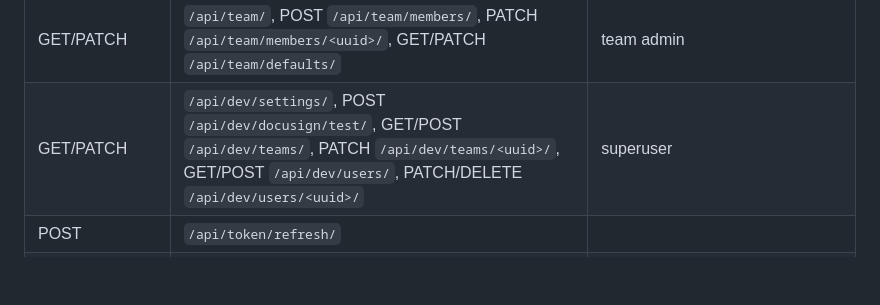
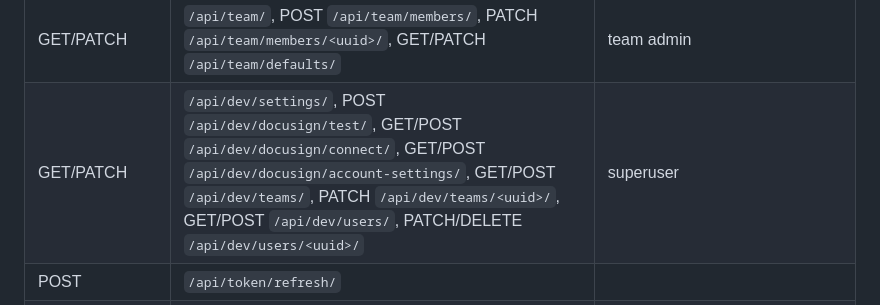
Before and after one commit to theapphideaway/ApexIntegrationsAPI, a Markdown page: docs/02-server-architecture.md, the part around the change. Drawn GitHub-style; blank space fills up the shorter version.

Commit message:
docs: dev DocuSign cutover endpoints

```diff
--- a/docs/02-server-architecture.md
+++ b/docs/02-server-architecture.md
@@ -101,7 +101,7 @@ Root (`ApexIntegrationsAPI/urls.py`):
 | GET | `/api/mls/search/?address=`, `/api/mls/listing/<n>/` | RESO passthrough `{value:[...]}` (address OR city; top 50) |
 | GET/PATCH | `/api/defaults/` | agent's effective defaults `{team, mine, effective, locked}` / save `mine` |
 | GET/PATCH | `/api/team/`, POST `/api/team/members/`, PATCH `/api/team/members/<uuid>/`, GET/PATCH `/api/team/defaults/` | team admin |
-| GET/PATCH | `/api/dev/settings/`, POST `/api/dev/docusign/test/`, GET/POST `/api/dev/teams/`, PATCH `/api/dev/teams/<uuid>/`, GET/POST `/api/dev/users/`, PATCH/DELETE `/api/dev/users/<uuid>/` | superuser |
+| GET/PATCH | `/api/dev/settings/`, POST `/api/dev/docusign/test/`, GET/POST `/api/dev/docusign/connect/`, GET/POST `/api/dev/docusign/account-settings/`, GET/POST `/api/dev/teams/`, PATCH `/api/dev/teams/<uuid>/`, GET/POST `/api/dev/users/`, PATCH/DELETE `/api/dev/users/<uuid>/` | superuser |
 | POST | `/api/token/refresh/` | |
 | GET | `/portal/…` | the web app (`web/dist/index.html`; `/portal/assets/` static) |
 
```
